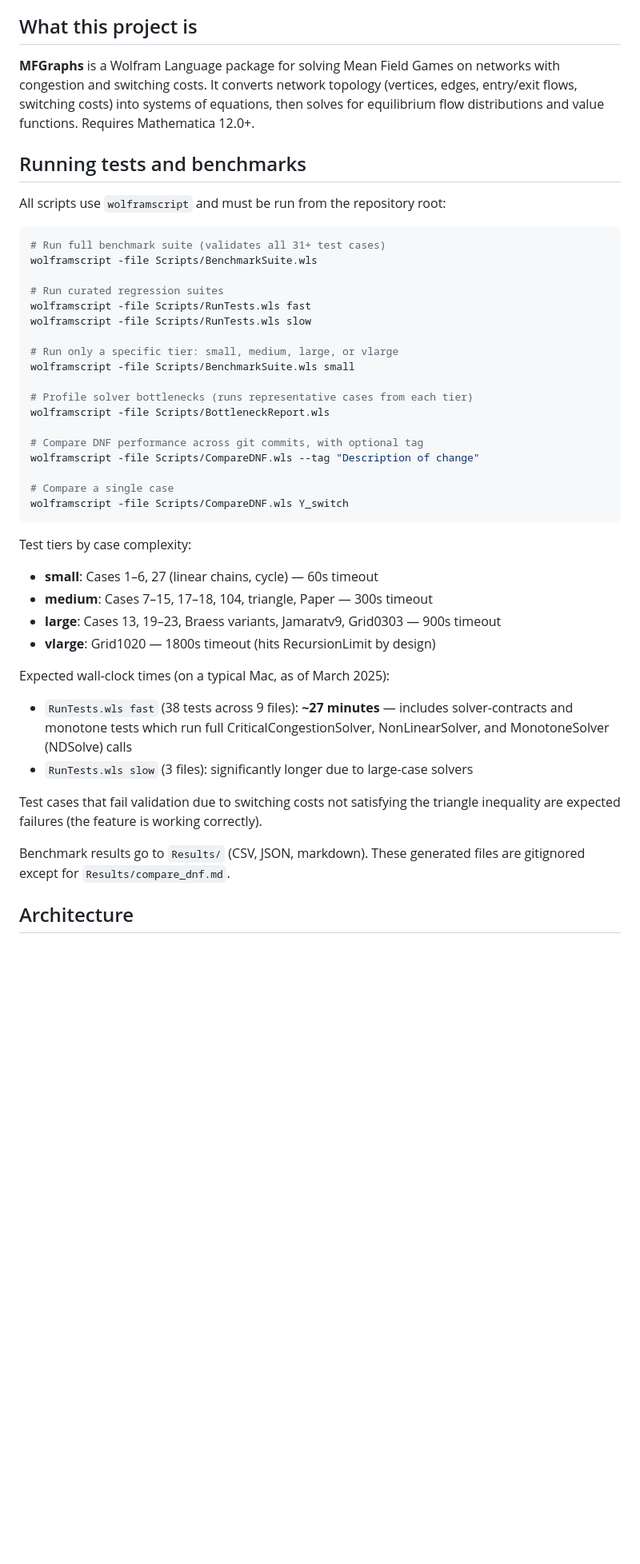
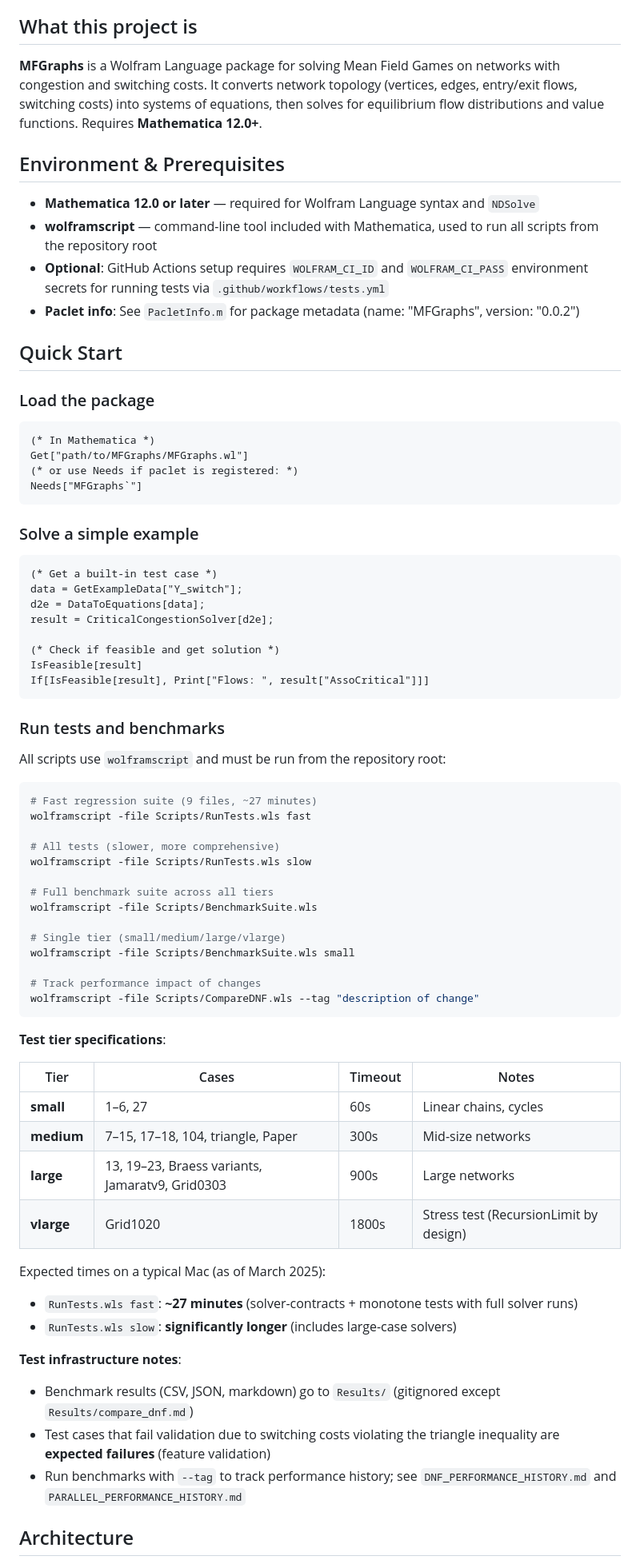
Before and after one commit to ricardodelimaribeiro/MFGraphs, a Markdown page: CLAUDE.md, the part around one of its changes. Shown at 80% size. GitHub-like rendering; blank space fills up the shorter version.

````diff
--- a/CLAUDE.md
+++ b/CLAUDE.md
@@ -4,46 +4,77 @@ This file provides guidance to Claude Code (claude.ai/code) when working with co
 
 ## What this project is
 
-**MFGraphs** is a Wolfram Language package for solving Mean Field Games on networks with congestion and switching costs. It converts network topology (vertices, edges, entry/exit flows, switching costs) into systems of equations, then solves for equilibrium flow distributions and value functions. Requires Mathematica 12.0+.
+**MFGraphs** is a Wolfram Language package for solving Mean Field Games on networks with congestion and switching costs. It converts network topology (vertices, edges, entry/exit flows, switching costs) into systems of equations, then solves for equilibrium flow distributions and value functions. Requires **Mathematica 12.0+**.
 
-## Running tests and benchmarks
+## Environment & Prerequisites
+
+- **Mathematica 12.0 or later** — required for Wolfram Language syntax and `NDSolve`
+- **wolframscript** — command-line tool included with Mathematica, used to run all scripts from the repository root
+- **Optional**: GitHub Actions setup requires `WOLFRAM_CI_ID` and `WOLFRAM_CI_PASS` environment secrets for running tests via `.github/workflows/tests.yml`
+- **Paclet info**: See `PacletInfo.m` for package metadata (name: "MFGraphs", version: "0.0.2")
+
+## Quick Start
+
+### Load the package
+
+```mathematica
+(* In Mathematica *)
+Get["path/to/MFGraphs/MFGraphs.wl"]
+(* or use Needs if paclet is registered: *)
+Needs["MFGraphs`"]
+```
+
+### Solve a simple example
+
+```mathematica
+(* Get a built-in test case *)
+data = GetExampleData["Y_switch"];
+d2e = DataToEquations[data];
+result = CriticalCongestionSolver[d2e];
+
+(* Check if feasible and get solution *)
+IsFeasible[result]
+If[IsFeasible[result], Print["Flows: ", result["AssoCritical"]]]
+```
+
+### Run tests and benchmarks
 
 All scripts use `wolframscript` and must be run from the repository root:
 
 ```bash
-# Run full benchmark suite (validates all 31+ test cases)
+# Fast regression suite (9 files, ~27 minutes)
+wolframscript -file Scripts/RunTests.wls fast
+
+# All tests (slower, more comprehensive)
+wolframscript -file Scripts/RunTests.wls slow
+
+# Full benchmark suite across all tiers
 wolframscript -file Scripts/BenchmarkSuite.wls
 
-# Run curated regression suites
-wolframscript -file Scripts/RunTests.wls fast
-wolframscript -file Scripts/RunTests.wls slow
-
-# Run only a specific tier: small, medium, large, or vlarge
+# Single tier (small/medium/large/vlarge)
 wolframscript -file Scripts/BenchmarkSuite.wls small
 
-# Profile solver bottlenecks (runs representative cases from each tier)
-wolframscript -file Scripts/BottleneckReport.wls
-
-# Compare DNF performance across git commits, with optional tag
-wolframscript -file Scripts/CompareDNF.wls --tag "Description of change"
-
-# Compare a single case
-wolframscript -file Scripts/CompareDNF.wls Y_switch
+# Track performance impact of changes
+wolframscript -file Scripts/CompareDNF.wls --tag "description of change"
 ```
 
-Test tiers by case complexity:
-- **small**: Cases 1–6, 27 (linear chains, cycle) — 60s timeout
-- **medium**: Cases 7–15, 17–18, 104, triangle, Paper — 300s timeout
-- **large**: Cases 13, 19–23, Braess variants, Jamaratv9, Grid0303 — 900s timeout
-- **vlarge**: Grid1020 — 1800s timeout (hits RecursionLimit by design)
+**Test tier specifications**:
 
-Expected wall-clock times (on a typical Mac, as of March 2025):
-- `RunTests.wls fast` (38 tests across 9 files): **~27 minutes** — includes solver-contracts and monotone tests which run full CriticalCongestionSolver, NonLinearSolver, and MonotoneSolver (NDSolve) calls
-- `RunTests.wls slow` (3 files): significantly longer due to large-case solvers
+| Tier | Cases | Timeout | Notes |
+|------|-------|---------|-------|
+| **small** | 1–6, 27 | 60s | Linear chains, cycles |
+| **medium** | 7–15, 17–18, 104, triangle, Paper | 300s | Mid-size networks |
+| **large** | 13, 19–23, Braess variants, Jamaratv9, Grid0303 | 900s | Large networks |
+| **vlarge** | Grid1020 | 1800s | Stress test (RecursionLimit by design) |
 
-Test cases that fail validation due to switching costs not satisfying the triangle inequality are expected failures (the feature is working correctly).
+Expected times on a typical Mac (as of March 2025):
+- `RunTests.wls fast`: **~27 minutes** (solver-contracts + monotone tests with full solver runs)
+- `RunTests.wls slow`: **significantly longer** (includes large-case solvers)
 
-Benchmark results go to `Results/` (CSV, JSON, markdown). These generated files are gitignored except for `Results/compare_dnf.md`.
+**Test infrastructure notes**:
+- Benchmark results (CSV, JSON, markdown) go to `Results/` (gitignored except `Results/compare_dnf.md`)
+- Test cases that fail validation due to switching costs violating the triangle inequality are **expected failures** (feature validation)
+- Run benchmarks with `--tag` to track performance history; see `DNF_PERFORMANCE_HISTORY.md` and `PARALLEL_PERFORMANCE_HISTORY.md`
 
 ## Architecture
 
````
Also changed, not shown: other parts of CLAUDE.md (+146 -44 lines).
